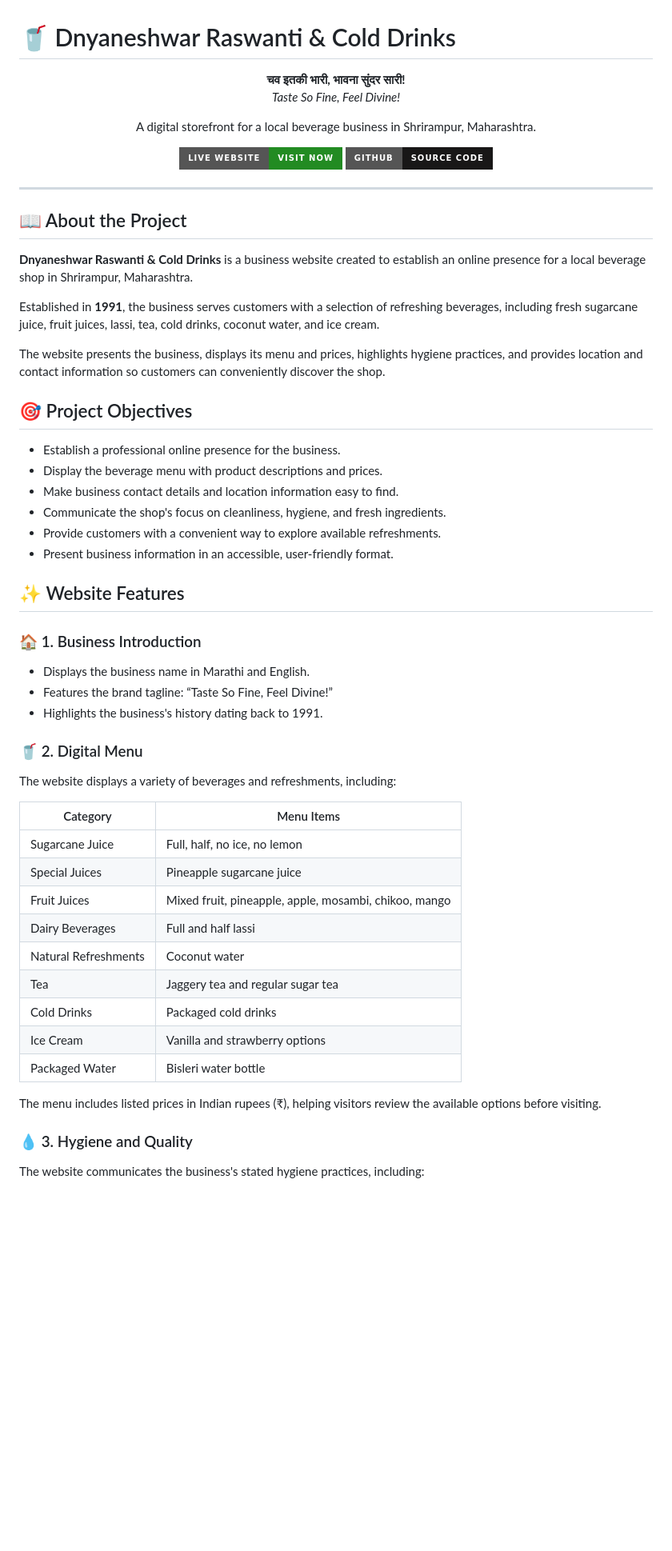
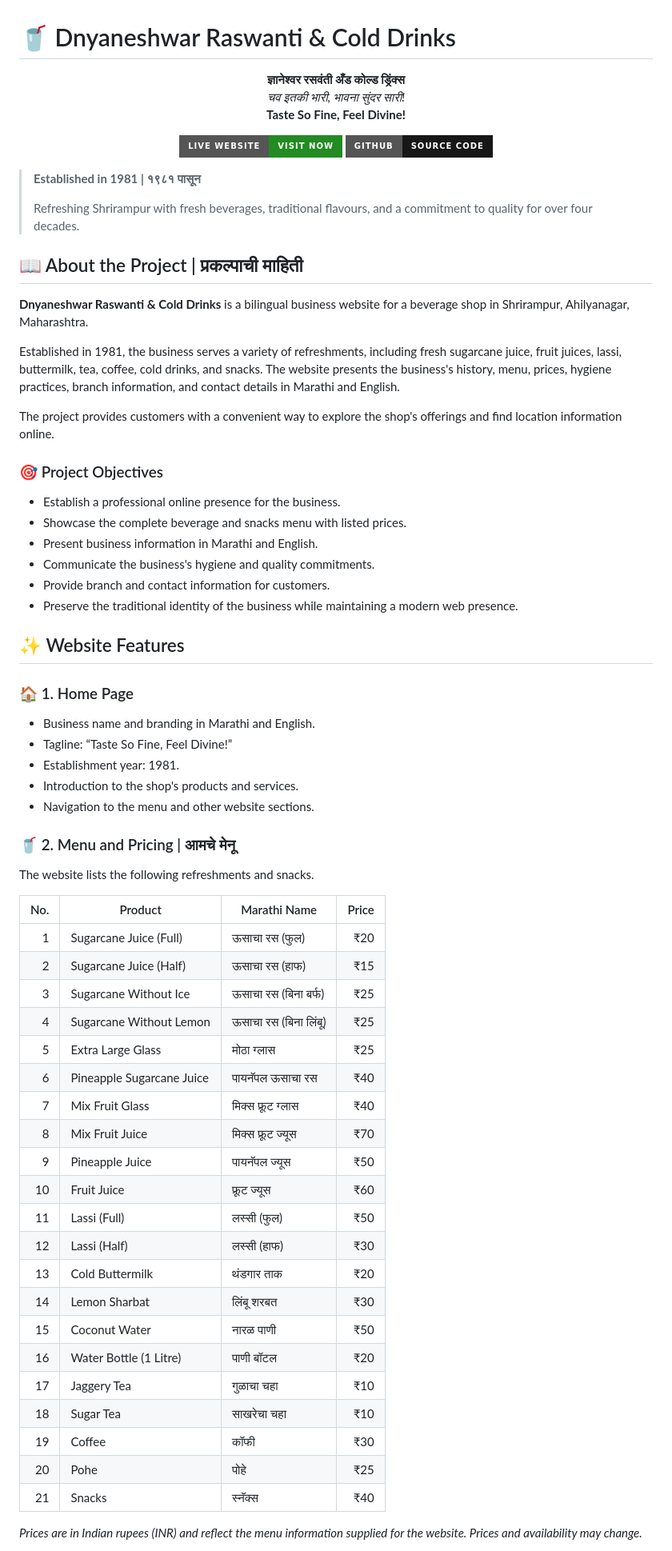
Before and after one commit to pratikabhang/SHOP, a Markdown page: README.md, the part around one of its changes. Shown at 80% size. Drawn GitHub-style; badges without logos; blank space fills up the shorter version.

Commit message:
github
Updated the README to reflect the business's establishment year, bilingual features, and improved details about the project and its offerings.

```diff
--- a/README.md
+++ b/README.md
@@ -1,12 +1,9 @@
 # 🥤 Dnyaneshwar Raswanti & Cold Drinks
 
 <p align="center">
-  <strong>चव इतकी भारी, भावना सुंदर सारी!</strong><br/>
-  <em>Taste So Fine, Feel Divine!</em>
-</p>
-
-<p align="center">
-  A digital storefront for a local beverage business in Shrirampur, Maharashtra.
+  <strong>ज्ञानेश्वर रसवंती अँड कोल्ड ड्रिंक्स</strong><br/>
+  <em>चव इतकी भारी, भावना सुंदर सारी!</em><br/>
+  <strong>Taste So Fine, Feel Divine!</strong>
 </p>
 
 <p align="center">
@@ -18,49 +15,63 @@
   </a>
 </p>
 
----
+> **Established in 1981 | १९८१ पासून**
+>
+> Refreshing Shrirampur with fresh beverages, traditional flavours, and a commitment to quality for over four decades.
 
-## 📖 About the Project
+## 📖 About the Project | प्रकल्पाची माहिती
 
-**Dnyaneshwar Raswanti & Cold Drinks** is a business website created to establish an online presence for a local beverage shop in Shrirampur, Maharashtra.
+**Dnyaneshwar Raswanti & Cold Drinks** is a bilingual business website for a beverage shop in Shrirampur, Ahilyanagar, Maharashtra.
 
-Established in **1991**, the business serves customers with a selection of refreshing beverages, including fresh sugarcane juice, fruit juices, lassi, tea, cold drinks, coconut water, and ice cream.
+Established in 1981, the business serves a variety of refreshments, including fresh sugarcane juice, fruit juices, lassi, buttermilk, tea, coffee, cold drinks, and snacks. The website presents the business's history, menu, prices, hygiene practices, branch information, and contact details in Marathi and English.
 
-The website presents the business, displays its menu and prices, highlights hygiene practices, and provides location and contact information so customers can conveniently discover the shop.
+The project provides customers with a convenient way to explore the shop's offerings and find location information online.
 
-## 🎯 Project Objectives
+### 🎯 Project Objectives
 
 - Establish a professional online presence for the business.
-- Display the beverage menu with product descriptions and prices.
-- Make business contact details and location information easy to find.
-- Communicate the shop's focus on cleanliness, hygiene, and fresh ingredients.
-- Provide customers with a convenient way to explore available refreshments.
-- Present business information in an accessible, user-friendly format.
+- Showcase the complete beverage and snacks menu with listed prices.
+- Present business information in Marathi and English.
+- Communicate the business's hygiene and quality commitments.
+- Provide branch and contact information for customers.
+- Preserve the traditional identity of the business while maintaining a modern web presence.
 
 ## ✨ Website Features
 
-### 🏠 1. Business Introduction
-- Displays the business name in Marathi and English.
-- Features the brand tagline: “Taste So Fine, Feel Divine!”
-- Highlights the business's history dating back to 1991.
+### 🏠 1. Home Page
+- Business name and branding in Marathi and English.
+- Tagline: “Taste So Fine, Feel Divine!”
+- Establishment year: 1981.
+- Introduction to the shop's products and services.
+- Navigation to the menu and other website sections.
 
-### 🥤 2. Digital Menu
-The website displays a variety of beverages and refreshments, including:
+### 🥤 2. Menu and Pricing | आमचे मेनू
 
-| Category | Menu Items |
-|---|---|
-| Sugarcane Juice | Full, half, no ice, no lemon |
-| Special Juices | Pineapple sugarcane juice |
-| Fruit Juices | Mixed fruit, pineapple, apple, mosambi, chikoo, mango |
-| Dairy Beverages | Full and half lassi |
-| Natural Refreshments | Coconut water |
-| Tea | Jaggery tea and regular sugar tea |
-| Cold Drinks | Packaged cold drinks |
-| Ice Cream | Vanilla and strawberry options |
-| Packaged Water | Bisleri water bottle |
+The website lists the following refreshments and snacks.
 
-The menu includes listed prices in Indian rupees (₹), helping visitors review the available options before visiting.
+| No. | Product | Marathi Name | Price |
+|---:|---|---|---:|
+| 1 | Sugarcane Juice (Full) | ऊसाचा रस (फुल) | ₹20 |
+| 2 | Sugarcane Juice (Half) | ऊसाचा रस (हाफ) | ₹15 |
+| 3 | Sugarcane Without Ice | ऊसाचा रस (बिना बर्फ) | ₹25 |
+| 4 | Sugarcane Without Lemon | ऊसाचा रस (बिना लिंबू) | ₹25 |
+| 5 | Extra Large Glass | मोठा ग्लास | ₹25 |
+| 6 | Pineapple Sugarcane Juice | पायनॅपल ऊसाचा रस | ₹40 |
+| 7 | Mix Fruit Glass | मिक्स फ्रूट ग्लास | ₹40 |
+| 8 | Mix Fruit Juice | मिक्स फ्रूट ज्यूस | ₹70 |
+| 9 | Pineapple Juice | पायनॅपल ज्यूस | ₹50 |
+| 10 | Fruit Juice | फ्रूट ज्यूस | ₹60 |
+| 11 | Lassi (Full) | लस्सी (फुल) | ₹50 |
+| 12 | Lassi (Half) | लस्सी (हाफ) | ₹30 |
+| 13 | Cold Buttermilk | थंडगार ताक | ₹20 |
+| 14 | Lemon Sharbat | लिंबू शरबत | ₹30 |
+| 15 | Coconut Water | नारळ पाणी | ₹50 |
+| 16 | Water Bottle (1 Litre) | पाणी बॉटल | ₹20 |
+| 17 | Jaggery Tea | गुळाचा चहा | ₹10 |
+| 18 | Sugar Tea | साखरेचा चहा | ₹10 |
+| 19 | Coffee | कॉफी | ₹30 |
+| 20 | Pohe | पोहे | ₹25 |
+| 21 | Snacks | स्नॅक्स | ₹40 |
 
-### 💧 3. Hygiene and Quality
-The website communicates the business's stated hygiene practices, including:
+*Prices are in Indian rupees (INR) and reflect the menu information supplied for the website. Prices and availability may change.*
 
```
Also changed, not shown: other parts of README.md (+88 -63 lines).
